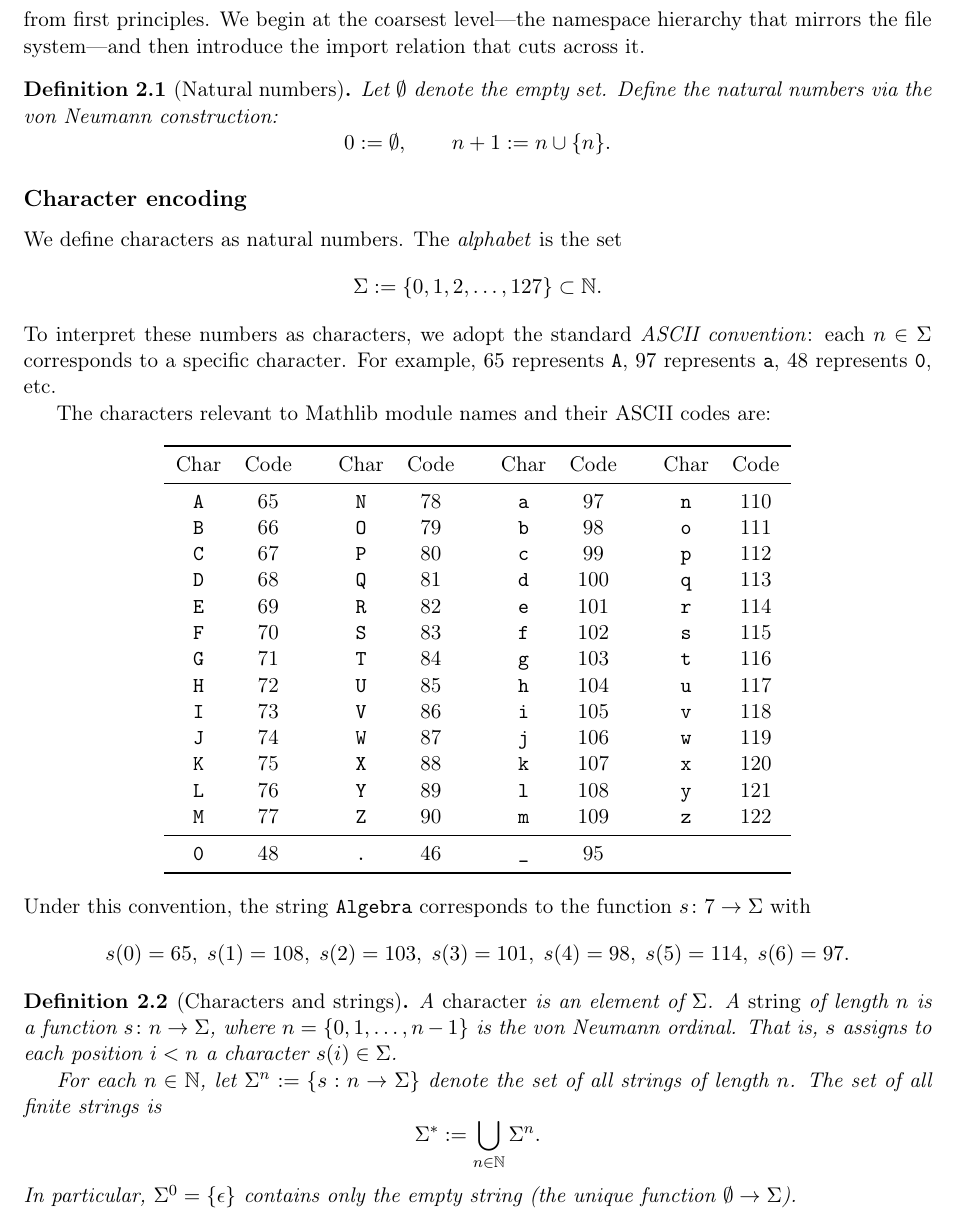
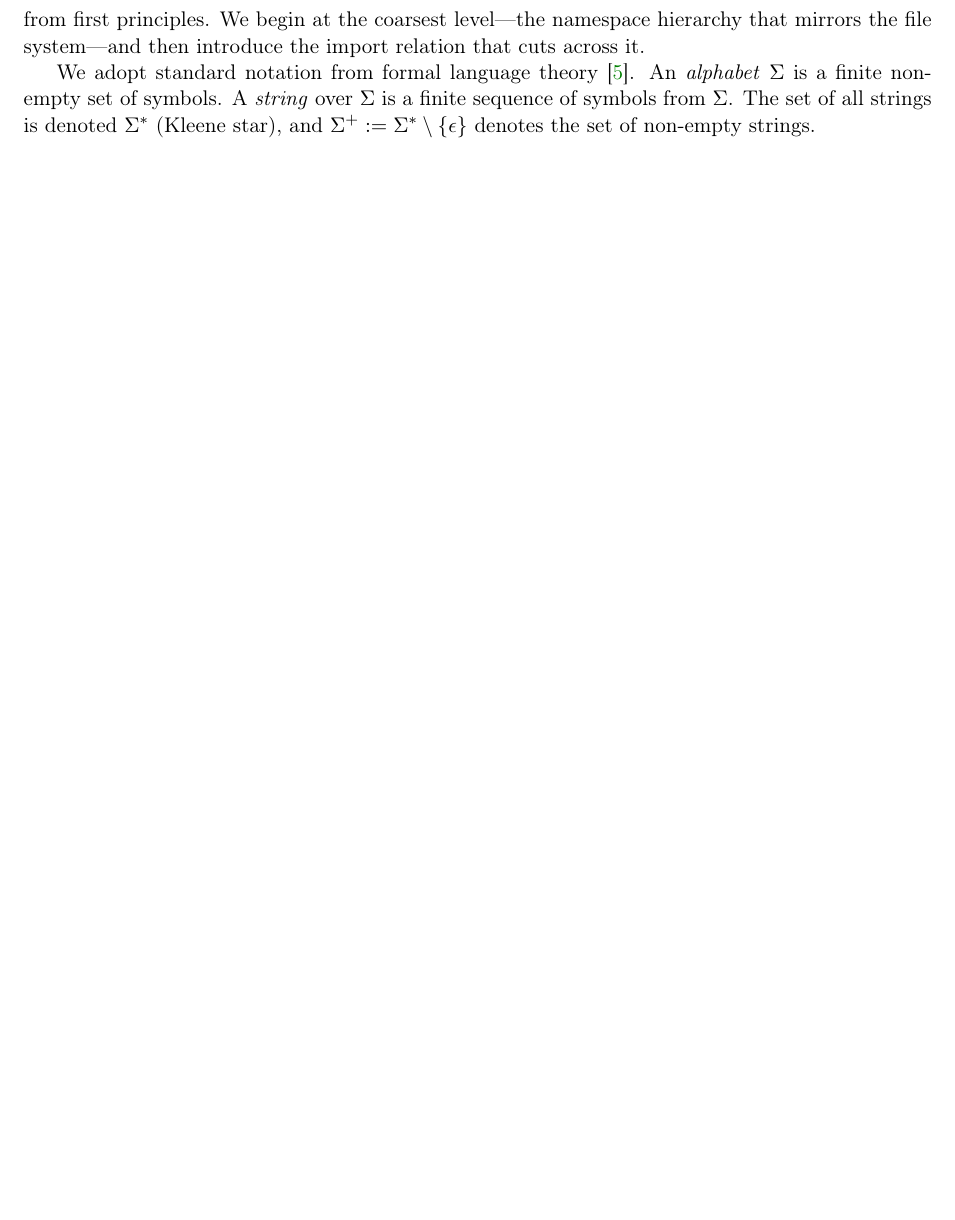
Before and after one commit to MathNetwork/MathlibGraph, a LaTeX document (mathlib-graph-structure/main.tex, which reads mathlib-graph-structure/sections/foundations.tex): part of page 2 of 8 before the commit and part of page 2 of 7 after it, cut so that both start at the same text, the shorter picture padded with empty space. Compiled offline with pdfLaTeX.

Commit message:
Replace set-theoretic foundations with standard formal language theory notation

```diff
--- a/mathlib-graph-structure/sections/foundations.tex
+++ b/mathlib-graph-structure/sections/foundations.tex
@@ -2,62 +2,7 @@
 
 Mathlib organises its source code as a collection of \texttt{.lean} files arranged in a hierarchical directory structure. Each file corresponds to a \emph{module}, and its position in the directory tree is encoded by a dot-separated name such as \texttt{Mathlib.Algebra.Group}. Because every module can \texttt{import} other modules, two natural structures coexist: a tree given by the hierarchical naming, and a directed acyclic graph given by the import relation. Our goal in this section is to formalise both structures from first principles. We begin at the coarsest level---the namespace hierarchy that mirrors the file system---and then introduce the import relation that cuts across it.
 
-\begin{definition}[Natural numbers]
-Let $\emptyset$ denote the empty set. Define the natural numbers via the von Neumann construction:
-\[
-  0 := \emptyset, \qquad n+1 := n \cup \{n\}.
-\]
-\end{definition}
-
-\subsection*{Character encoding}
-
-We define characters as natural numbers. The \emph{alphabet} is the set
-\[
-  \Sigma := \{0, 1, 2, \ldots, 127\} \subset \mathbb{N}.
-\]
-To interpret these numbers as characters, we adopt the standard \emph{ASCII convention}: each $n \in \Sigma$ corresponds to a specific character. For example, $65$ represents \texttt{A}, $97$ represents \texttt{a}, $48$ represents \texttt{0}, etc.
-
-The characters relevant to Mathlib module names and their ASCII codes are:
-
-\begin{center}
-\begin{tabular}{cccccccccccc}
-\toprule
-Char & Code & \quad & Char & Code & \quad & Char & Code & \quad & Char & Code \\
-\midrule
-\texttt{A} & 65 & & \texttt{N} & 78 & & \texttt{a} & 97 & & \texttt{n} & 110 \\
-\texttt{B} & 66 & & \texttt{O} & 79 & & \texttt{b} & 98 & & \texttt{o} & 111 \\
-\texttt{C} & 67 & & \texttt{P} & 80 & & \texttt{c} & 99 & & \texttt{p} & 112 \\
-\texttt{D} & 68 & & \texttt{Q} & 81 & & \texttt{d} & 100 & & \texttt{q} & 113 \\
-\texttt{E} & 69 & & \texttt{R} & 82 & & \texttt{e} & 101 & & \texttt{r} & 114 \\
-\texttt{F} & 70 & & \texttt{S} & 83 & & \texttt{f} & 102 & & \texttt{s} & 115 \\
-\texttt{G} & 71 & & \texttt{T} & 84 & & \texttt{g} & 103 & & \texttt{t} & 116 \\
-\texttt{H} & 72 & & \texttt{U} & 85 & & \texttt{h} & 104 & & \texttt{u} & 117 \\
-\texttt{I} & 73 & & \texttt{V} & 86 & & \texttt{i} & 105 & & \texttt{v} & 118 \\
-\texttt{J} & 74 & & \texttt{W} & 87 & & \texttt{j} & 106 & & \texttt{w} & 119 \\
-\texttt{K} & 75 & & \texttt{X} & 88 & & \texttt{k} & 107 & & \texttt{x} & 120 \\
-\texttt{L} & 76 & & \texttt{Y} & 89 & & \texttt{l} & 108 & & \texttt{y} & 121 \\
-\texttt{M} & 77 & & \texttt{Z} & 90 & & \texttt{m} & 109 & & \texttt{z} & 122 \\
-\midrule
-\texttt{0} & 48 & & \texttt{.} & 46 & & \texttt{\_} & 95 & & & \\
-\bottomrule
-\end{tabular}
-\end{center}
-
-\noindent
-Under this convention, the string \texttt{Algebra} corresponds to the function $s \colon 7 \to \Sigma$ with
-\[
-  s(0) = 65,\; s(1) = 108,\; s(2) = 103,\; s(3) = 101,\; s(4) = 98,\; s(5) = 114,\; s(6) = 97.
-\]
-
-\begin{definition}[Characters and strings]
-A \emph{character} is an element of $\Sigma$. A \emph{string} of length~$n$ is a function $s \colon n \to \Sigma$, where $n = \{0, 1, \ldots, n-1\}$ is the von Neumann ordinal. That is, $s$ assigns to each position $i < n$ a character $s(i) \in \Sigma$.
-
-For each $n \in \mathbb{N}$, let $\Sigma^n := \{s : n \to \Sigma\}$ denote the set of all strings of length $n$. The set of all finite strings is
-\[
-  \Sigma^* := \bigcup_{n \in \mathbb{N}} \Sigma^n.
-\]
-In particular, $\Sigma^0 = \{\epsilon\}$ contains only the empty string (the unique function $\emptyset \to \Sigma$).
-\end{definition}
+We adopt standard notation from formal language theory~\cite{hopcroft2006}. An \emph{alphabet} $\Sigma$ is a finite non-empty set of symbols. A \emph{string} over $\Sigma$ is a finite sequence of symbols from $\Sigma$. The set of all strings is denoted $\Sigma^*$ (Kleene star), and $\Sigma^+ := \Sigma^* \setminus \{\epsilon\}$ denotes the set of non-empty strings.
 
 \begin{definition}[Module names]
 Recall that $\Sigma^*$ is the set of all finite strings (including the empty string~$\epsilon$).
```
Also changed, not shown: mathlib-graph-structure/references.bib (+8 -0 lines).
